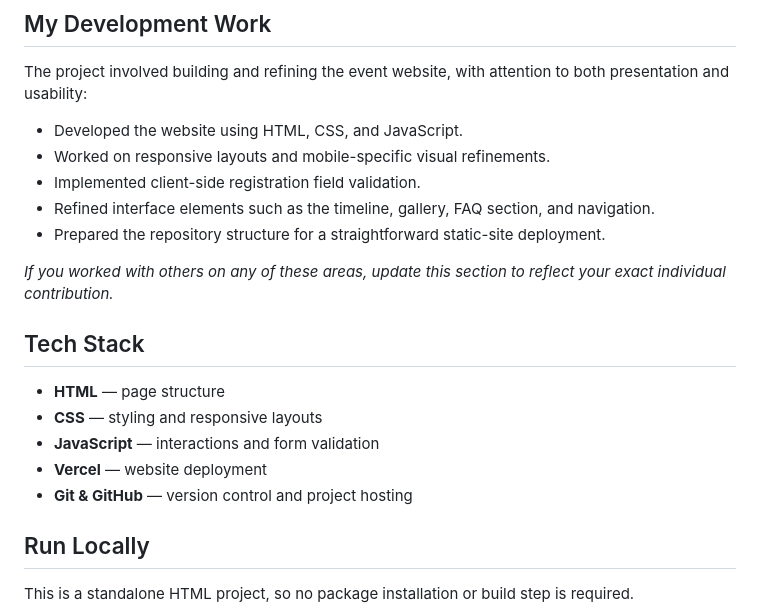
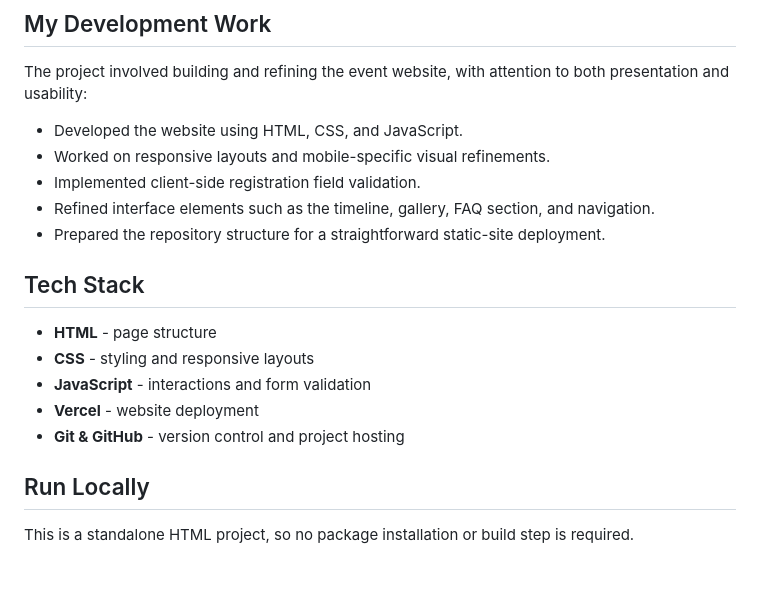
Before and after one commit to Kavin-0-5/WritoFest-2026, a Markdown page: README.md, the part around one of its changes. GitHub-like rendering; blank space fills up the shorter version.

Commit message:
Fix formatting and punctuation in README.md
Updated formatting and corrected punctuation in the README.

```diff
--- a/README.md
+++ b/README.md
@@ -51,15 +51,15 @@ The project involved building and refining the event website, with attention to
 - Refined interface elements such as the timeline, gallery, FAQ section, and navigation.
 - Prepared the repository structure for a straightforward static-site deployment.
 
-*If you worked with others on any of these areas, update this section to reflect your exact individual contribution.*
+
 
 ## Tech Stack
 
-- **HTML** — page structure
-- **CSS** — styling and responsive layouts
-- **JavaScript** — interactions and form validation
-- **Vercel** — website deployment
-- **Git & GitHub** — version control and project hosting
+- **HTML** - page structure
+- **CSS** - styling and responsive layouts
+- **JavaScript** - interactions and form validation
+- **Vercel** - website deployment
+- **Git & GitHub** - version control and project hosting
 
 ## Run Locally
 
```
Also changed, not shown: other parts of README.md (+1 -1 lines).
